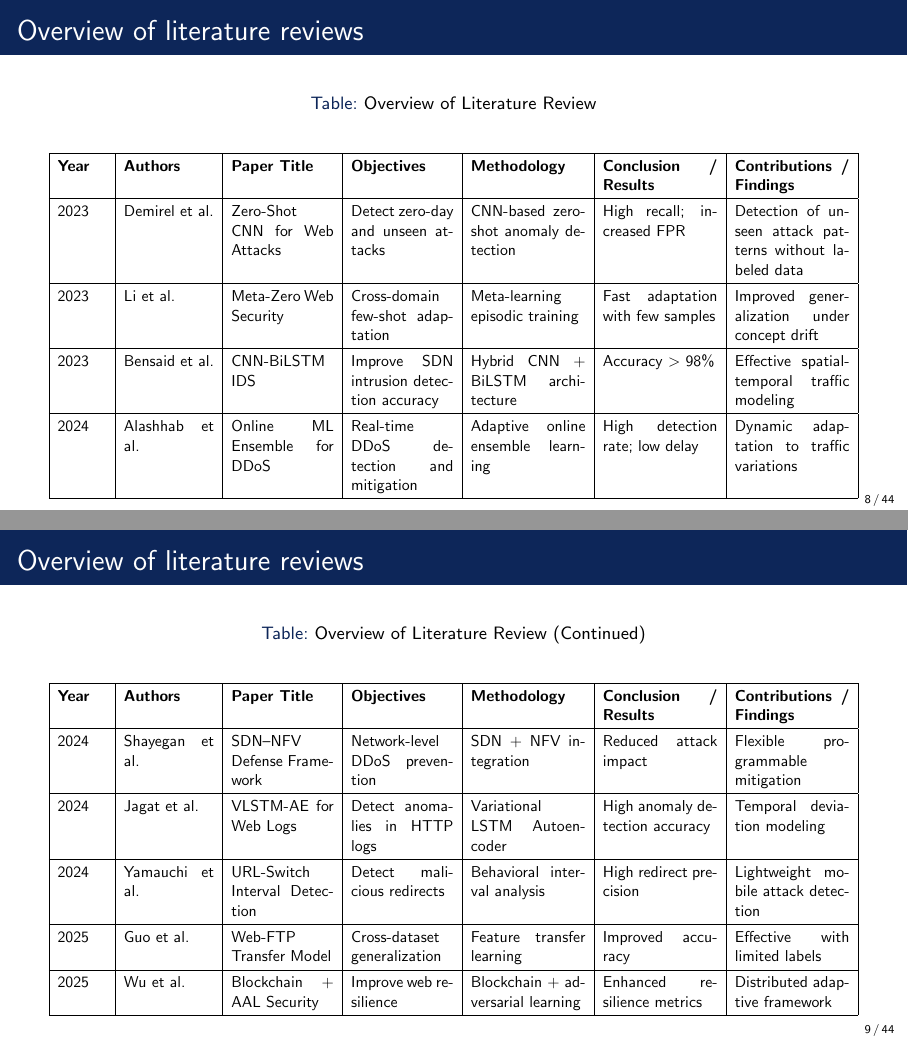
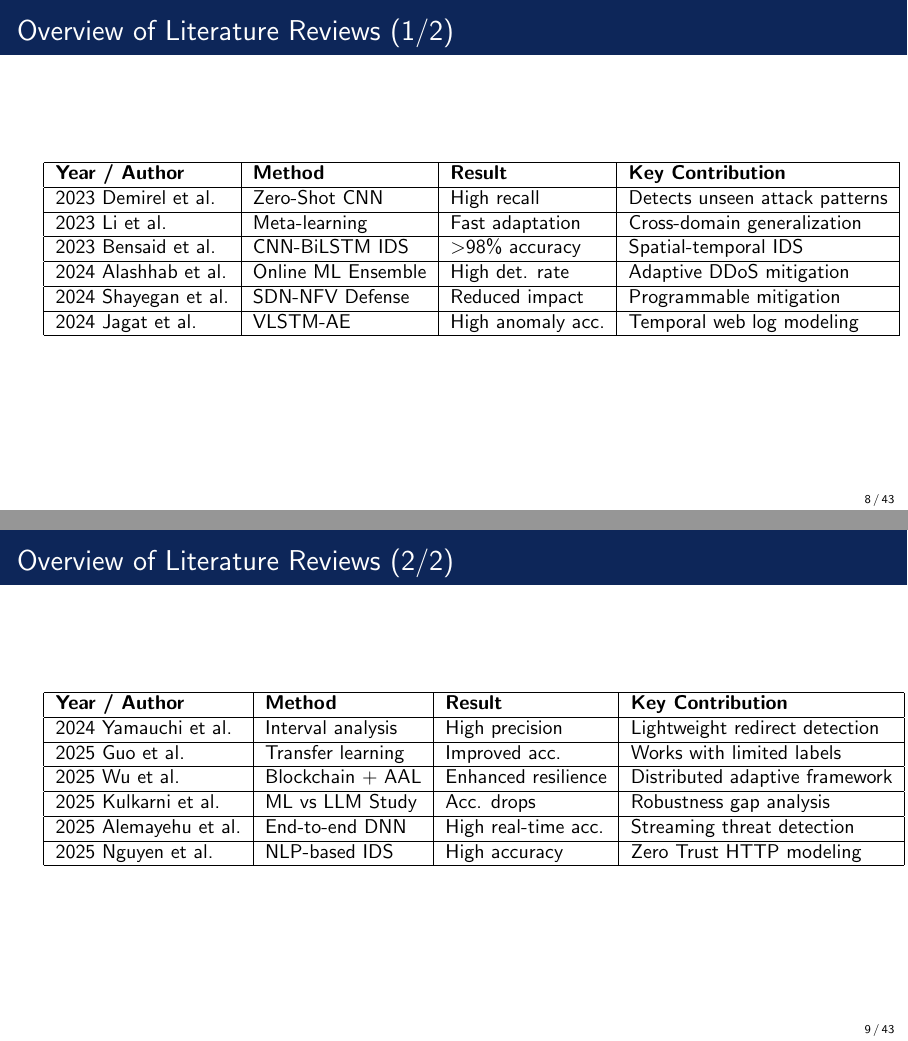
Before and after one commit to Kr0wd/webguard-extension, LaTeX slides (sample.tex): pages 8 and 9 of 44 before the commit and pages 8 and 9 of 43 after it, joined at a grey line. Compiled offline with pdfLaTeX.

Commit message:
Remove 3 heavy resizebox tables from lit review, replace with compact 4-col tables

```diff
--- a/sample.tex
+++ b/sample.tex
@@ -142,104 +142,47 @@ SDG 17 strengthens global partnerships for sustainable development.
 
 \end{frame}
 
-\begin{frame}{Overview of literature reviews}
+\begin{frame}{Overview of Literature Reviews (1/2)}
 \section{Overview of literature review}
+\small
+\begin{tabular}{|l|l|l|l|}
+\hline
+\textbf{Year / Author} & \textbf{Method} & \textbf{Result} & \textbf{Key Contribution} \\
+\hline
+2023 Demirel et al. & Zero-Shot CNN & High recall & Detects unseen attack patterns \\
+\hline
+2023 Li et al. & Meta-learning & Fast adaptation & Cross-domain generalization \\
+\hline
+2023 Bensaid et al. & CNN-BiLSTM IDS & $>$98\% accuracy & Spatial-temporal IDS \\
+\hline
+2024 Alashhab et al. & Online ML Ensemble & High det. rate & Adaptive DDoS mitigation \\
+\hline
+2024 Shayegan et al. & SDN-NFV Defense & Reduced impact & Programmable mitigation \\
+\hline
+2024 Jagat et al. & VLSTM-AE & High anomaly acc. & Temporal web log modeling \\
+\hline
+\end{tabular}
+\end{frame}
 
-\begin{table}[htbp]
-\centering
-\renewcommand{\arraystretch}{1.3}
-\caption{Overview of Literature Review}
-\resizebox{\textwidth}{!}{
-\begin{tabular}{|p{1.2cm}|p{2.2cm}|p{2.5cm}|p{2.5cm}|p{2.8cm}|p{2.8cm}|p{2.8cm}|}
+\begin{frame}{Overview of Literature Reviews (2/2)}
+\small
+\begin{tabular}{|l|l|l|l|}
 \hline
-\textbf{Year} & \textbf{Authors} & \textbf{Paper Title} & \textbf{Objectives} & \textbf{Methodology} & \textbf{Conclusion / Results} & \textbf{Contributions / Findings} \\
+\textbf{Year / Author} & \textbf{Method} & \textbf{Result} & \textbf{Key Contribution} \\
 \hline
-
-2023 & Demirel et al. & Zero-Shot CNN for Web Attacks
-& Detect zero-day and unseen attacks
-& CNN-based zero-shot anomaly detection
-& High recall; increased FPR
-& Detection of unseen attack patterns without labeled data \\
+2024 Yamauchi et al. & Interval analysis & High precision & Lightweight redirect detection \\
 \hline
-
-2023 & Li et al. & Meta-Zero Web Security
-& Cross-domain few-shot adaptation
-& Meta-learning episodic training
-& Fast adaptation with few samples
-& Improved generalization under concept drift \\
+2025 Guo et al. & Transfer learning & Improved acc. & Works with limited labels \\
 \hline
-
-2023 & Bensaid et al. & CNN-BiLSTM IDS
-& Improve SDN intrusion detection accuracy
-& Hybrid CNN + BiLSTM architecture
-& Accuracy $>$ 98\%
-& Effective spatial-temporal traffic modeling \\
+2025 Wu et al. & Blockchain + AAL & Enhanced resilience & Distributed adaptive framework \\
 \hline
-
-2024 & Alashhab et al. & Online ML Ensemble for DDoS
-& Real-time DDoS detection and mitigation
-& Adaptive online ensemble learning
-& High detection rate; low delay
-& Dynamic adaptation to traffic variations \\
+2025 Kulkarni et al. & ML vs LLM Study & Acc. drops & Robustness gap analysis \\
 \hline
-
+2025 Alemayehu et al. & End-to-end DNN & High real-time acc. & Streaming threat detection \\
+\hline
+2025 Nguyen et al. & NLP-based IDS & High accuracy & Zero Trust HTTP modeling \\
+\hline
 \end{tabular}
-}
-\label{tab:literature_review}
-\end{table}
 \end{frame}
-\begin{frame}{Overview of literature reviews}
-\section{Overview of literature review}
-\begin{table}[htbp]
-\centering
-\renewcommand{\arraystretch}{1.3}
-\caption{Overview of Literature Review (Continued)}
-\resizebox{\textwidth}{!}{
-\begin{tabular}{|p{1.2cm}|p{2.2cm}|p{2.5cm}|p{2.5cm}|p{2.8cm}|p{2.8cm}|p{2.8cm}|}
-\hline
-\textbf{Year} & \textbf{Authors} & \textbf{Paper Title} & \textbf{Objectives} & \textbf{Methodology} & \textbf{Conclusion / Results} & \textbf{Contributions / Findings} \\
-\hline
-
-2024 & Shayegan et al. & SDN--NFV Defense Framework
-& Network-level DDoS prevention
-& SDN + NFV integration
-& Reduced attack impact
-& Flexible programmable mitigation \\
-\hline
-
-2024 & Jagat et al. & VLSTM-AE for Web Logs
-& Detect anomalies in HTTP logs
-& Variational LSTM Autoencoder
-& High anomaly detection accuracy
-& Temporal deviation modeling \\
-\hline
-
-2024 & Yamauchi et al. & URL-Switch Interval Detection
-& Detect malicious redirects
-& Behavioral interval analysis
-& High redirect precision
-& Lightweight mobile attack detection \\
-\hline
-
-2025 & Guo et al. & Web-FTP Transfer Model
-& Cross-dataset generalization
-& Feature transfer learning
-& Improved accuracy
-& Effective with limited labels \\
-\hline
-
-2025 & Wu et al. & Blockchain + AAL Security
-& Improve web resilience
-& Blockchain + adversarial learning
-& Enhanced resilience metrics
-& Distributed adaptive framework \\
-\hline
 
 
-
-\end{tabular}
-}
-\end{table}
-\end{frame}
-\begin{frame}{Overview of literature reviews}
-\section{Overview of literature review}
@@ -249 +188,0 @@ SDG 17 strengthens global partnerships for sustainable development.
-\caption{Overview of Literature Review (Continued)}
@@ -253 +188,0 @@ SDG 17 strengthens global partnerships for sustainable development.
-\textbf{Year} & \textbf{Authors} & \textbf{Paper Title} & \textbf{Objectives} & \textbf{Methodology} & \textbf{Conclusion / Results} & \textbf{Contributions / Findings} \\
```
Also changed, not shown: sample.tex (34 more changed lines).
